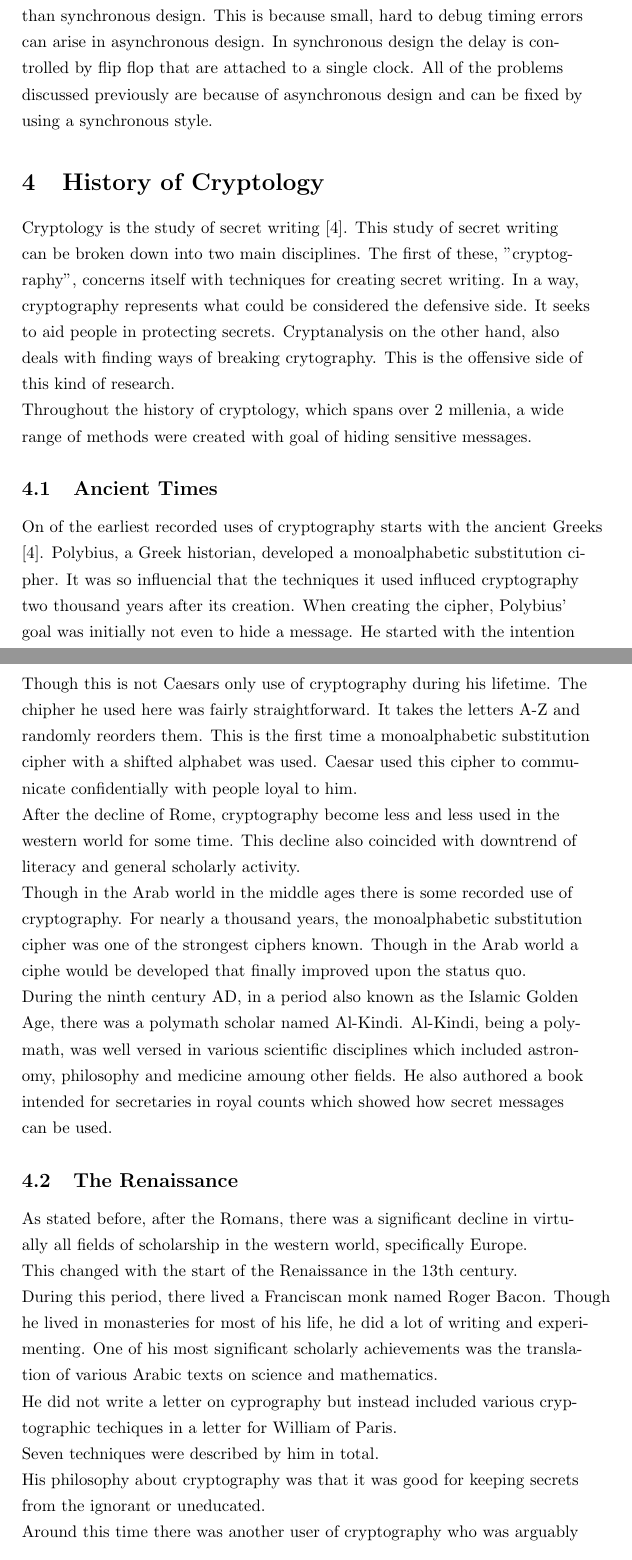
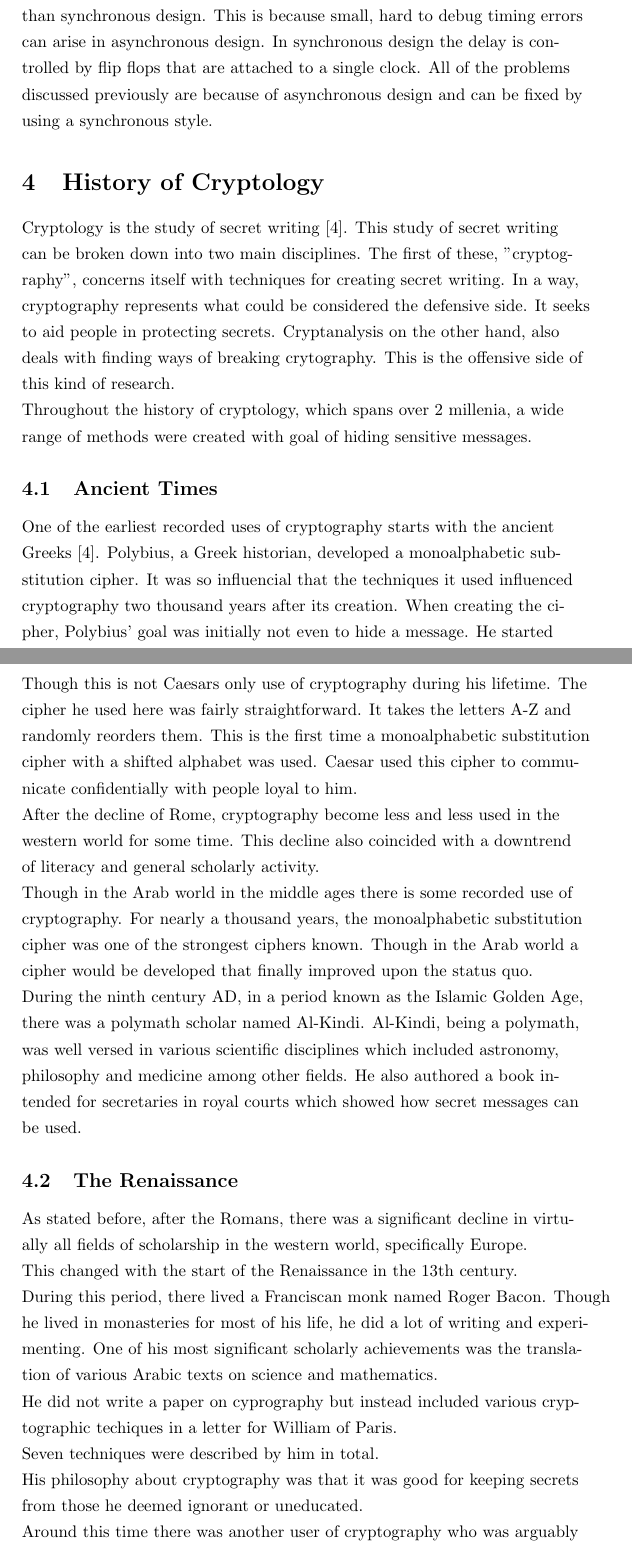
Before and after one commit to stoand/thesis-guessrandom, a LaTeX document (paper/guessrandom.tex): two parts of pages 21 and 22 of 55, joined at a grey line, cut so that both start at the same text. Compiled offline with pdfLaTeX.

Commit message:
paper: corrects to line 800

```diff
--- a/paper/guessrandom.tex
+++ b/paper/guessrandom.tex
@@ -731,7 +731,7 @@
     In general, asynchronous design is prone to a greater number of problems
     than synchronous design. This is because small, hard to debug timing errors
     can arise in asynchronous design.
-    In synchronous design the delay is controlled by flip flop that are attached
+    In synchronous design the delay is controlled by flip flops that are attached
     to a single clock.
     All of the problems discussed previously are because of asynchronous design
     and can be fixed by using a synchronous style.
@@ -753,9 +753,9 @@
 
     \subsection{Ancient Times}
 
-    On of the earliest recorded uses of cryptography starts with the ancient Greeks [4].
+    One of the earliest recorded uses of cryptography starts with the ancient Greeks [4].
     Polybius, a Greek historian, developed a monoalphabetic substitution cipher. It
-    was so influencial that the techniques it used influced cryptography two thousand
+    was so influencial that the techniques it used influenced cryptography two thousand
     years after its creation.
     When creating the cipher, Polybius' goal was initially not even to hide a message.
     He started with the intention of creating a system that could allow signal fires
@@ -769,25 +769,25 @@
     in his miliary campaigns in Gaul [4].
 
     Though this is not Caesars only use of cryptography during his lifetime.
-    The chipher he used here was fairly straightforward. It takes the letters A-Z
+    The cipher he used here was fairly straightforward. It takes the letters A-Z
     and randomly reorders them. This is the first time a monoalphabetic substitution
     cipher with a shifted alphabet was used.
     Caesar used this cipher to communicate confidentially with people loyal to him.
 
     After the decline of Rome, cryptography become less and less used in the western
     world for some time.
-    This decline also coincided with downtrend of literacy and general scholarly activity.
+    This decline also coincided with a downtrend of literacy and general scholarly activity.
 
     Though in the Arab world in the middle ages there is some recorded use of cryptography.
     For nearly a thousand years, the monoalphabetic substitution cipher was one
-    of the strongest ciphers known. Though in the Arab world a ciphe would be developed
+    of the strongest ciphers known. Though in the Arab world a cipher would be developed
     that finally improved upon the status quo.
 
-    During the ninth century AD, in a period also known as the Islamic Golden Age,
+    During the ninth century AD, in a period known as the Islamic Golden Age,
     there was a polymath scholar named Al-Kindi. Al-Kindi, being a polymath, was
     well versed in various scientific disciplines which included astronomy, philosophy
-    and medicine amoung other fields. He also authored a book intended for
-    secretaries in royal counts which showed how secret messages can be used.
+    and medicine among other fields. He also authored a book intended for
+    secretaries in royal courts which showed how secret messages can be used.
 
     \subsection{The Renaissance}
 
@@ -802,13 +802,13 @@
     One of his most significant scholarly achievements was the translation
     of various Arabic texts on science and mathematics.
 
-    He did not write a letter on cyprography but instead included various
+    He did not write a paper on cyprography but instead included various
     cryptographic techiques in a letter for William of Paris.
 
     Seven techniques were described by him in total.
 
     His philosophy about cryptography was that it was good for keeping secrets
-    from the ignorant or uneducated.
+    from those he deemed ignorant or uneducated.
 
     Around this time there was another user of cryptography who was arguably
     far more influencial. This influencial figure was none other than Geoffrey Chaucer.
```
Also changed, not shown: paper/guessrandom.tex (14 more changed lines).
